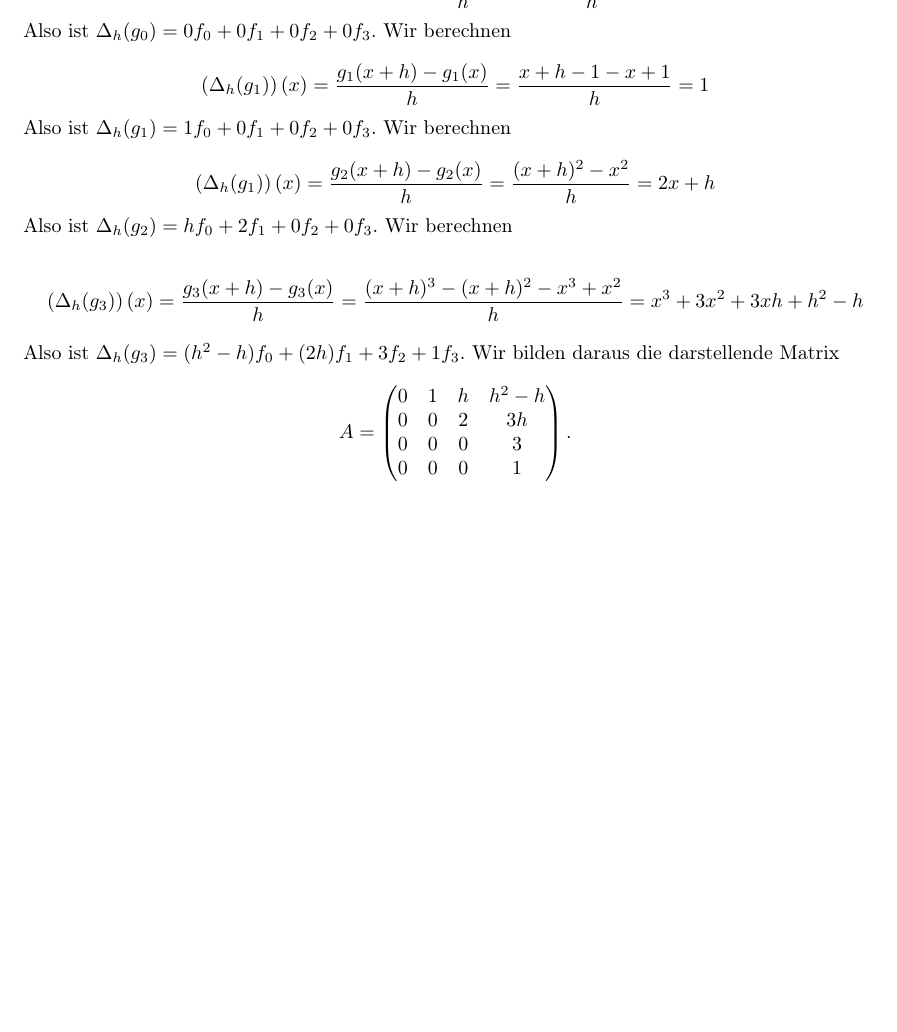
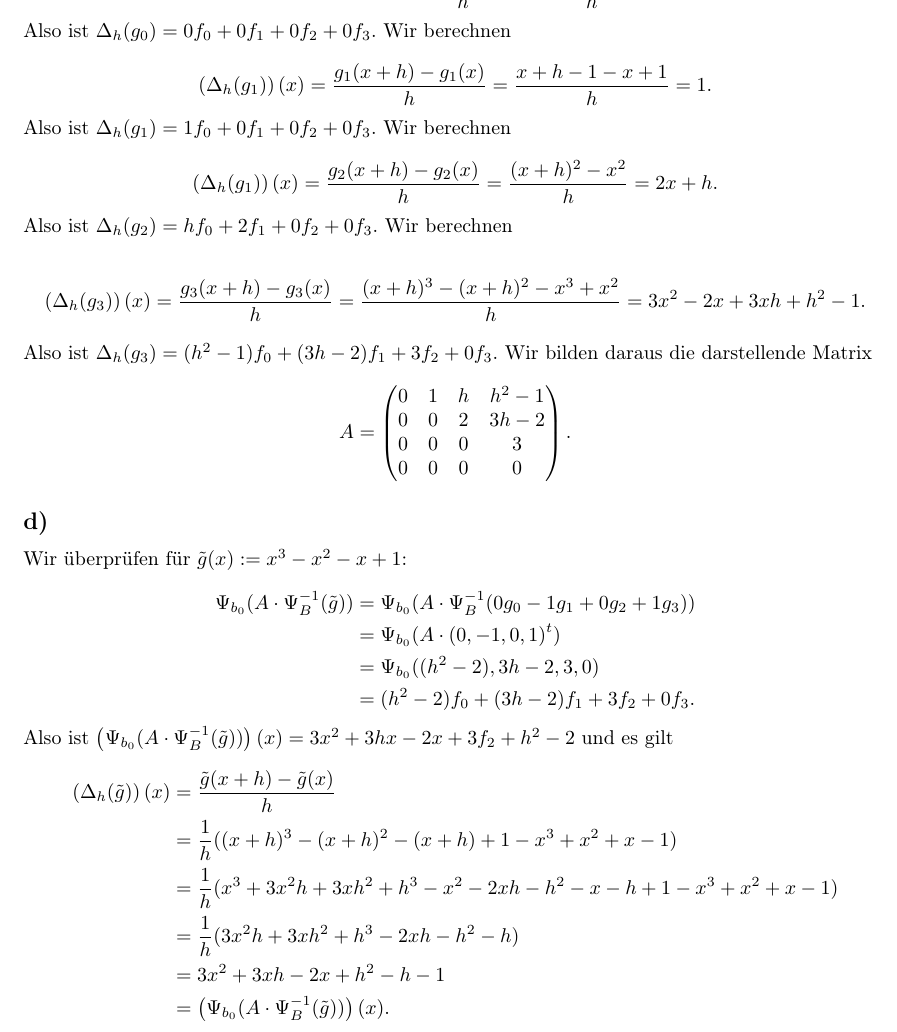
Before and after one commit to szeArtur/mathe-abgaben, a LaTeX document (lina II/lina II w14/lina II w14 L.tex): part of page 2 of 2, cut so that both start at the same text, the shorter picture padded with empty space. Compiled offline with pdfLaTeX.

Commit message:
lina II w14 2d

```diff
--- a/lina II/lina II w14/lina II w14 L.tex
+++ b/lina II/lina II w14/lina II w14 L.tex
@@ -192,7 +192,7 @@ Wir berechnen
 =
 \frac{x + h - 1 - x + 1}{h}
 =
-1
+1.
 \]
 
 Also ist
@@ -206,7 +206,7 @@ Wir berechnen
 =
 \frac{(x + h)^2 - x^2}{h}
 =
-2x + h
+2x + h.
 \]
 
 Also ist
@@ -220,25 +220,67 @@ Wir berechnen
 =
 \frac{(x + h)^3 - (x + h)^2 - x^3 + x^2}{h}
 =
-x^3 + 3x^2 + 3xh + h^2 - h
+3x^2 - 2x + 3xh + h^2 - 1.
 \]
 
 Also ist
-$ \Delta_h(g_3) = (h^2 - h)f_0 +(2h)f_1 + 3f_2 + 1f_3 $.
+$ \Delta_h(g_3) = (h^2 - 1)f_0 + (3h - 2)f_1 + 3f_2 + 0f_3 $.
 Wir bilden daraus die darstellende Matrix
 
 \[
 A =
 \begin{pmatrix}
- 0 & 1 & h & h^2 - h \\
- 0 & 0 & 2 & 3h \\
+ 0 & 1 & h & h^2 - 1 \\
+ 0 & 0 & 2 & 3h - 2 \\
  0 & 0 & 0 & 3 \\
- 0 & 0 & 0 & 1
+ 0 & 0 & 0 & 0
 \end{pmatrix}.
+\]
+
+\subsection*{d)}
+
+Wir überprüfen für
+$ \tilde{g}(x) := x^3 - x^2 - x + 1 $:
+
+\[
+\begin{aligned}
+    \Psi_{b_0}(A \cdot \Psi^{-1}_B(\tilde{g}))
+     &=
+    \Psi_{b_0}(A \cdot \Psi^{-1}_B(0g_0 - 1g_1 + 0g_2 + 1g_3))
+    \\ &=
+    \Psi_{b_0}(A \cdot (0, - 1,0,1)^t)
+    \\ &=
+    \Psi_{b_0}((h^2 - 2),3h - 2,3,0)
+    \\ &=
+    (h^2 - 2)f_0 + (3h - 2)f_1 + 3f_2 + 0f_3.
+\end{aligned}
+\]
+
+Also ist
+$ \left( \Psi_{b_0}(A \cdot \Psi^{-1}_B(\tilde{g})) \right)(x)
+=
+3x^2 + 3hx - 2x + 3f_2+ h^2 - 2$
+und es gilt
+
+\[
+\begin{aligned}
+    \left( \Delta_h(\tilde{g}) \right)(x)
+     &=
+    \frac{\tilde{g}(x + h) - \tilde{g}(x)}{h}
+    \\ &=
+    \frac{1}{h}((x + h)^3 - (x + h)^2 - (x + h) + 1 - x^3 + x^2 + x - 1)
+    \\ &=
+    \frac{1}{h}(x^3 + 3x^2h + 3xh^2 + h^3 - x^2 - 2xh - h^2 - x - h + 1 - x^3 + x^2 + x - 1)
+    \\ &=
+    \frac{1}{h}(3x^2h + 3xh^2 + h^3  - 2xh - h^2 - h)
+    \\ &=
+    3x^2 + 3xh - 2x + h^2 - h - 1
+    \\ &=
+    \left( \Psi_{b_0}(A \cdot \Psi^{-1}_B(\tilde{g})) \right)(x).
+\end{aligned}
 \]
 
 
 
 
-
 \end{document}
```
Also changed, not shown: lina II/lina II w14/lina II w14 L.pdf.
